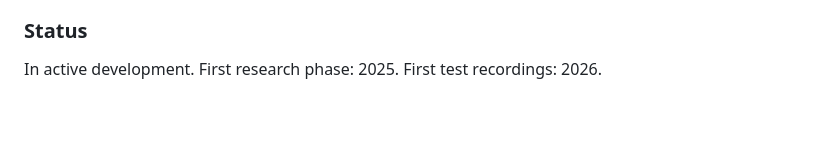
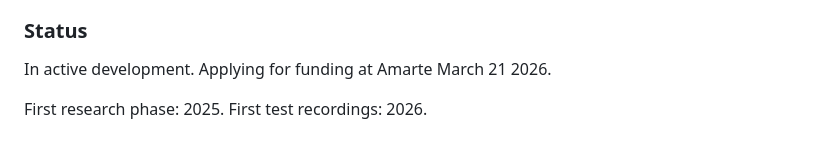
Before and after one commit to keondocs/posthmndocs, a Markdown page: docs/projects/fibres.md, the part around the change. Drawn GitHub-style; blank space fills up the shorter version.

Commit message:
strengthened the fibres of the Fibres project in text and updated to status - applying for funds in March 2026

```diff
--- a/docs/projects/fibres.md
+++ b/docs/projects/fibres.md
@@ -57,4 +57,6 @@ I am in the process of finding out what this work needs to be.
 
 ### Status
 
-In active development. First research phase: 2025. First test recordings: 2026.
+In active development. Applying for funding at Amarte March 21 2026.
+
+First research phase: 2025. First test recordings: 2026.
```
